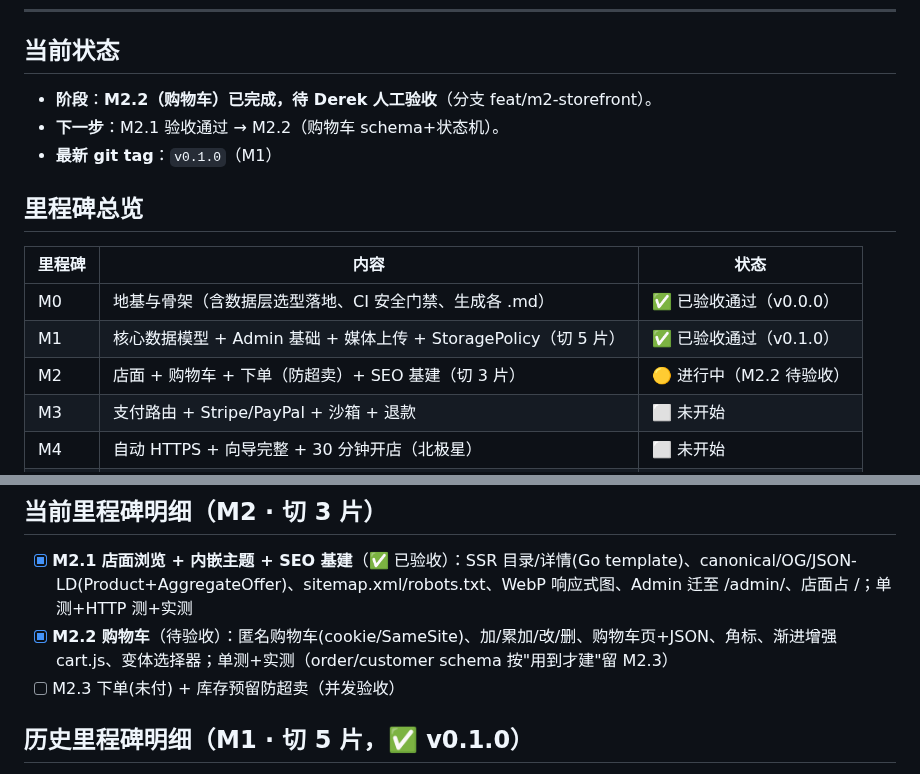
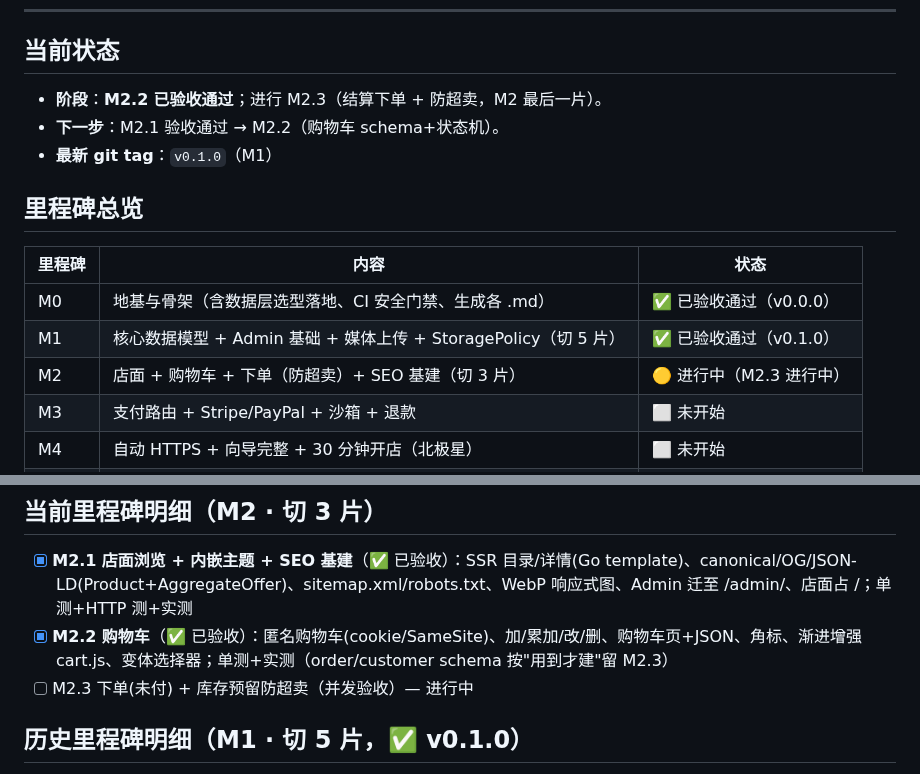
Before and after one commit to kartwo/kartwo, a Markdown page: PROGRESS.md, 2 parts joined by grey strips. Drawn GitHub-style.

Commit message:
docs(progress): M2.2 验收通过，进入 M2.3
Co-Authored-By: Claude Opus 4.8 (1M context) <noreply@anthropic.com>

```diff
--- a/PROGRESS.md
+++ b/PROGRESS.md
@@ -8,7 +8,7 @@
 ---
 
 ## 当前状态
-- **阶段**：**M2.2（购物车）已完成，待 Derek 人工验收**（分支 feat/m2-storefront）。
+- **阶段**：**M2.2 已验收通过**；进行 M2.3（结算下单 + 防超卖，M2 最后一片）。
 - **下一步**：M2.1 验收通过 → M2.2（购物车 schema+状态机）。
 - **最新 git tag**：`v0.1.0`（M1）
 
@@ -18,7 +18,7 @@
 |---|---|---|
 | M0 | 地基与骨架（含数据层选型落地、CI 安全门禁、生成各 .md） | ✅ 已验收通过（v0.0.0） |
 | M1 | 核心数据模型 + Admin 基础 + 媒体上传 + StoragePolicy（切 5 片） | ✅ 已验收通过（v0.1.0） |
-| M2 | 店面 + 购物车 + 下单（防超卖）+ SEO 基建（切 3 片） | 🟡 进行中（M2.2 待验收） |
+| M2 | 店面 + 购物车 + 下单（防超卖）+ SEO 基建（切 3 片） | 🟡 进行中（M2.3 进行中） |
 | M3 | 支付路由 + Stripe/PayPal + 沙箱 + 退款 | ⬜ 未开始 |
 | M4 | 自动 HTTPS + 向导完整 + 30 分钟开店（北极星） | ⬜ 未开始 |
 | M5 | 数据导入(含301) + 诊断页 + 备份/导出/升级 | ⬜ 未开始 |
@@ -28,8 +28,8 @@
 
 ## 当前里程碑明细（M2 · 切 3 片）
 - [x] **M2.1 店面浏览 + 内嵌主题 + SEO 基建**（✅ 已验收）：SSR 目录/详情(Go template)、canonical/OG/JSON-LD(Product+AggregateOffer)、sitemap.xml/robots.txt、WebP 响应式图、Admin 迁至 /admin/、店面占 /；单测+HTTP 测+实测
-- [x] **M2.2 购物车**（待验收）：匿名购物车(cookie/SameSite)、加/累加/改/删、购物车页+JSON、角标、渐进增强 cart.js、变体选择器；单测+实测（order/customer schema 按"用到才建"留 M2.3）
-- [ ] M2.3 下单(未付) + 库存预留防超卖（并发验收）
+- [x] **M2.2 购物车**（✅ 已验收）：匿名购物车(cookie/SameSite)、加/累加/改/删、购物车页+JSON、角标、渐进增强 cart.js、变体选择器；单测+实测（order/customer schema 按"用到才建"留 M2.3）
+- [ ] M2.3 下单(未付) + 库存预留防超卖（并发验收）— 进行中
 
 ## 历史里程碑明细（M1 · 切 5 片，✅ v0.1.0）
 - [x] **M1.1 数据模型与迁移**（✅ 已验收）：通用双轴 option×option schema、纯 SQL 迁移、sqlc 数据层、seed-demo 装 6 变体并打印矩阵、单测
```
